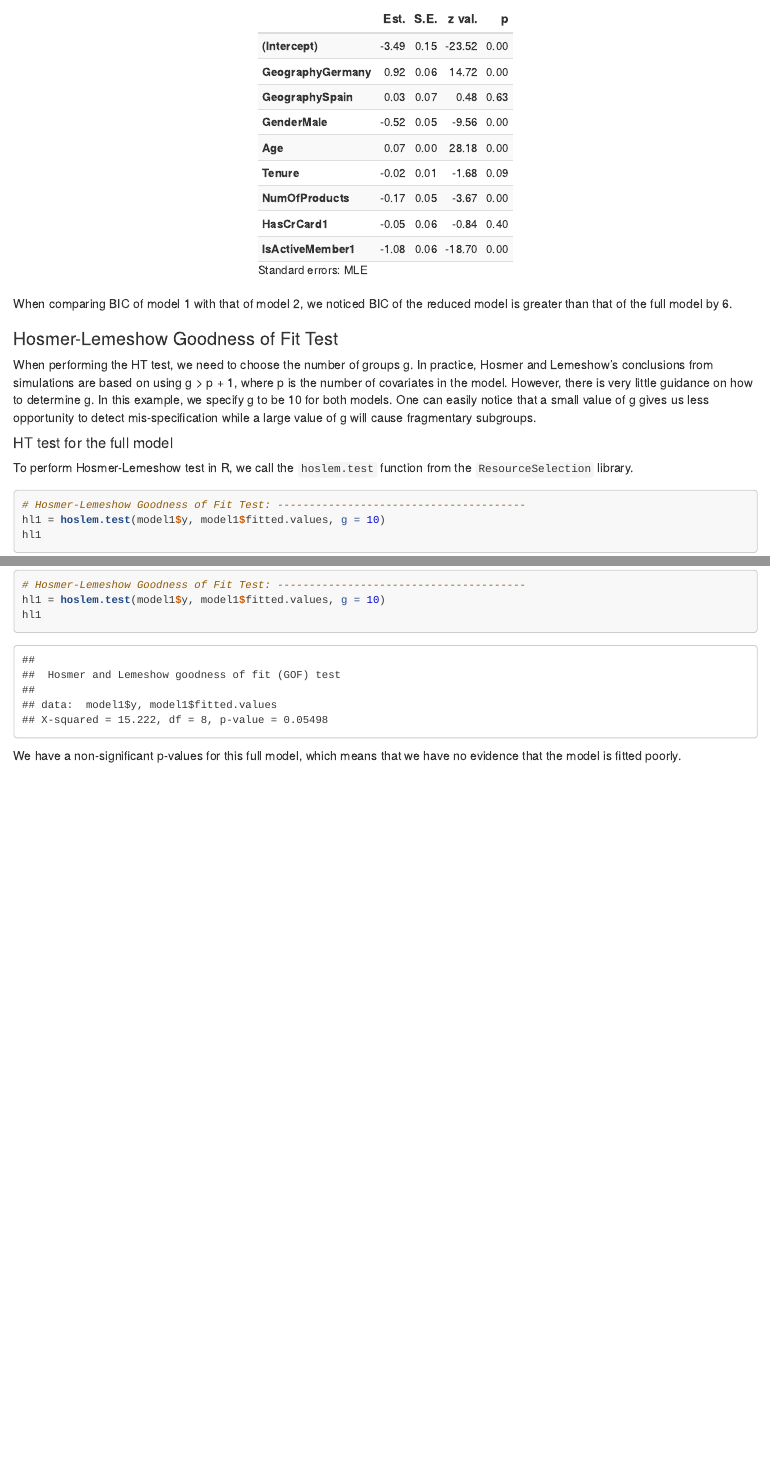
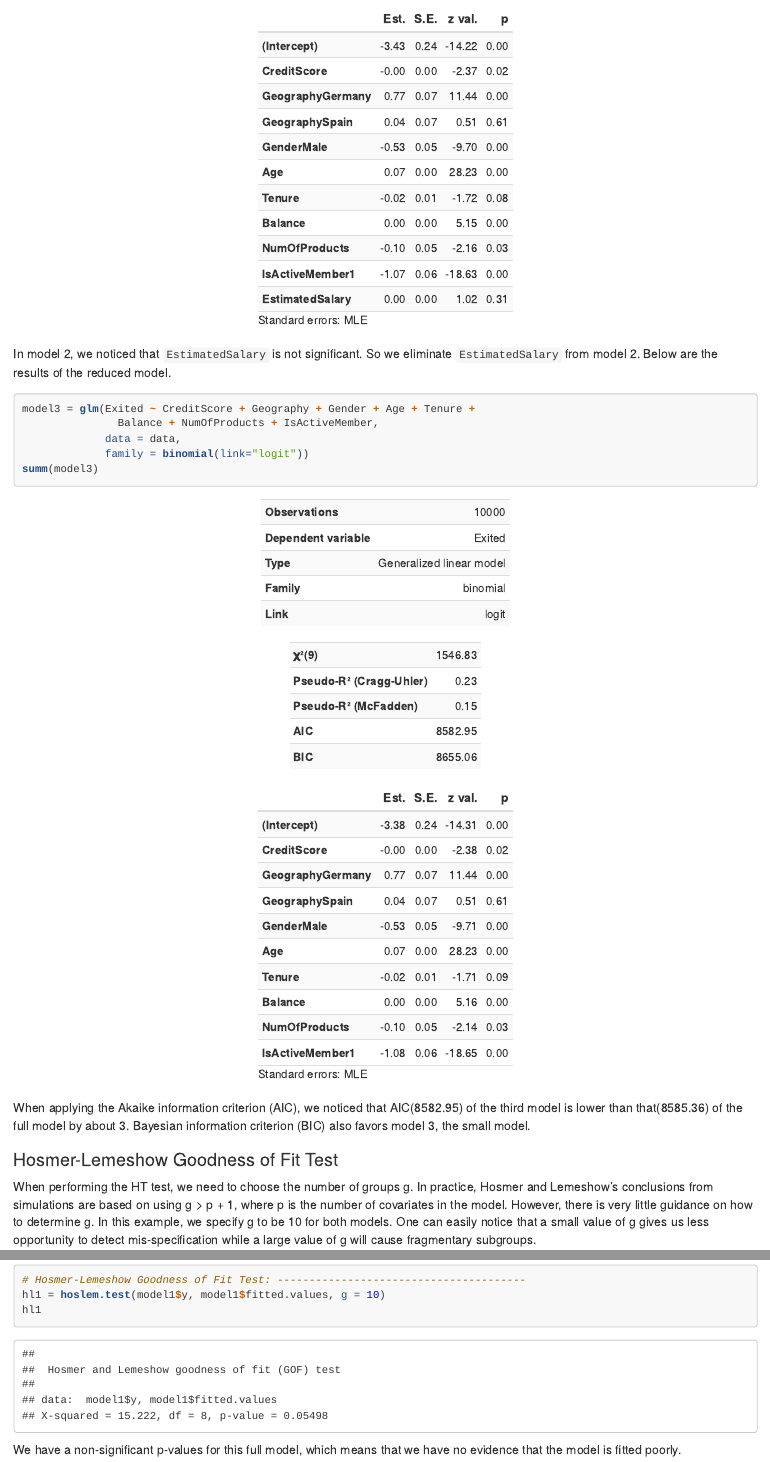
Before and after one commit to yanhan-si/Stats506_group, an R Markdown document (final_v2.Rmd): the page in a window 1100 px wide, from 7690 px down before the commit and from 7660 px down after it, so that both start at the same text, and a second part further down, joined at a grey line. The pictures show the output file final_v2.html that the author committed with the source, opened offline.

Commit message:
Add reduced model in R
Aligned with stata example

````diff
--- a/final_v2.Rmd
+++ b/final_v2.Rmd
@@ -236,7 +233,18 @@ summ(model2)
 ```
 
 
-When comparing BIC of model 1 with that of model 2, we noticed BIC of the reduced model is greater than that of the full model by 6.
+In model 2, we noticed that `EstimatedSalary` is not significant. So we eliminate `EstimatedSalary` from model 2. Below are the results of the reduced model.
+
+```{r}
+model3 = glm(Exited ~ CreditScore + Geography + Gender + Age + Tenure +
+               Balance + NumOfProducts + IsActiveMember,
+             data = data,
+             family = binomial(link="logit"))
+summ(model3)
+```
+
+
+When applying the Akaike information criterion (AIC), we noticed that AIC(8582.95) of the third model is lower than that(8585.36) of the full model by about 3. Bayesian information criterion (BIC) also favors model 3, the small model.
 
 ### Hosmer-Lemeshow Goodness of Fit Test
 
````
Also changed, not shown: final_v2.html, final_v2.Rmd (9 more changed lines), 1 other file.
